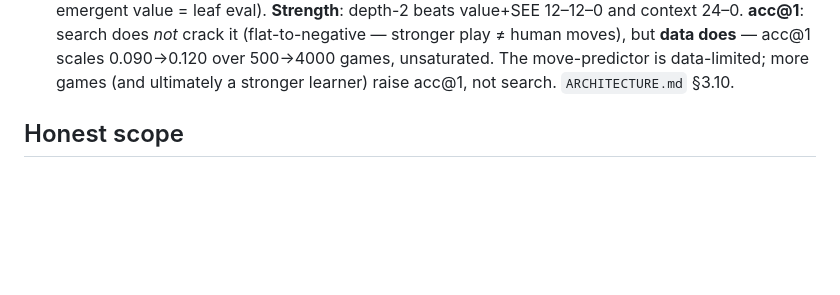
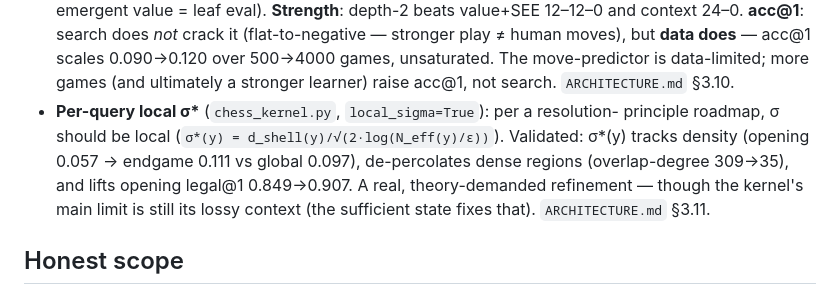
Before and after one commit to negulescu42/information-as-alignment, a Markdown page: mscn/README.md, the part around the change. Rendered like a GitHub page; blank space fills up the shorter version.

```diff
--- a/mscn/README.md
+++ b/mscn/README.md
@@ -268,6 +268,12 @@ is left for a network that can reach lichess.)
   stronger play ≠ human moves), but **data does** — acc@1 scales 0.090→0.120 over
   500→4000 games, unsaturated. The move-predictor is data-limited; more games (and
   ultimately a stronger learner) raise acc@1, not search. `ARCHITECTURE.md` §3.10.
+* **Per-query local σ\*** (`chess_kernel.py`, `local_sigma=True`): per a resolution-
+  principle roadmap, σ should be local (`σ*(y) = d_shell(y)/√(2·log(N_eff(y)/ε))`).
+  Validated: σ*(y) tracks density (opening 0.057 → endgame 0.111 vs global 0.097),
+  de-percolates dense regions (overlap-degree 309→35), and lifts opening legal@1
+  0.849→0.907. A real, theory-demanded refinement — though the kernel's main limit is
+  still its lossy context (the sufficient state fixes that). `ARCHITECTURE.md` §3.11.
 
 ## Honest scope
 
```
Also changed, not shown: mscn/ARCHITECTURE.md (+32 -0 lines).
